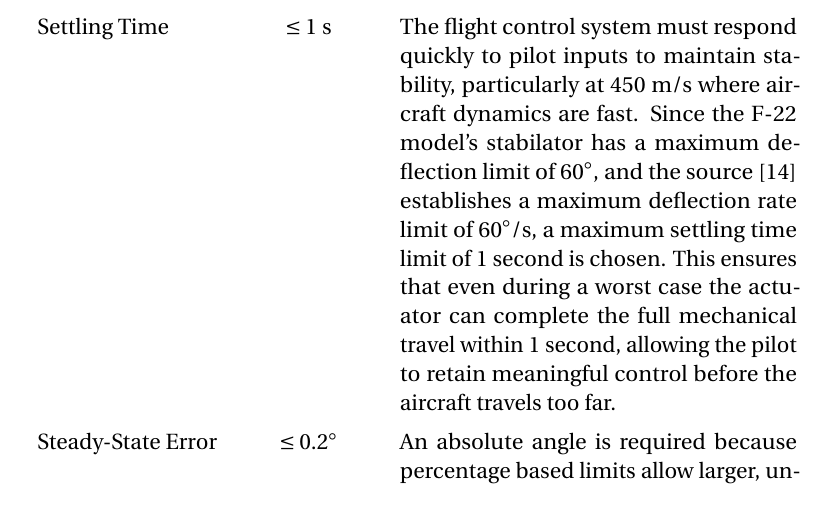
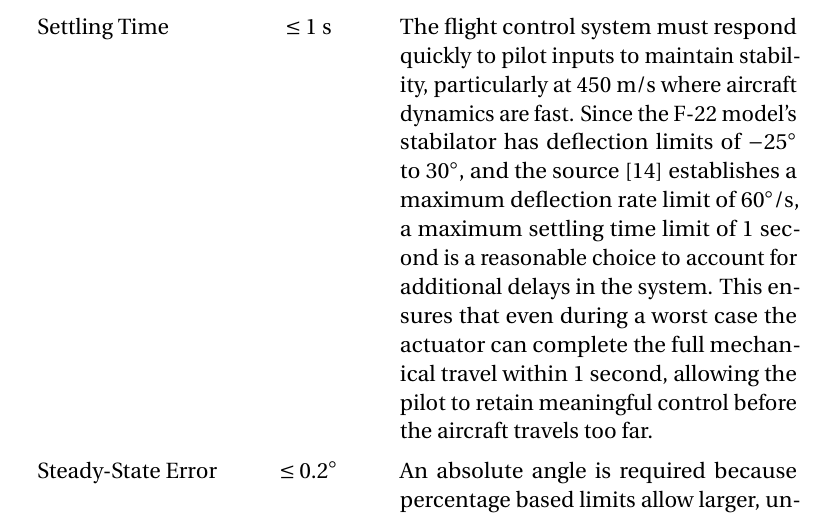
Before and after one commit to Arseni10Lk/Horizontal-Stabilator-Control-F22, a LaTeX thesis (Report/Report.tex): part of page 25 of 48, cut so that both start at the same text. Compiled offline with pdfLaTeX; a LaTeX package or settings file that is missing is left out.

Commit message:
Adjusted phrasing for accuracy

```diff
--- a/Report/Report.tex
+++ b/Report/Report.tex
@@ -715,7 +715,7 @@ hyphenation=true    % Hyphenation turn on/off
 			\hline
 			Overshoot & $\leq 5\%$ & At high velocities, excessive deflection beyond the commanded angle generates large aerodynamic loads, risking structural overload and loss of control. \\
 			\addlinespace
-			Settling Time & $\leq 1$ s & The flight control system must respond quickly to pilot inputs to maintain stability, particularly at 450 m/s where aircraft dynamics are fast. Since the F-22 model's stabilator has a maximum deflection limit of $60^\circ$, and the source \cite{Nguyen1979Simulator} establishes a maximum deflection rate limit of $60^\circ/\text{s}$, a maximum settling time limit of 1 second is chosen. This ensures that even during a worst case the actuator can complete the full mechanical travel within 1 second, allowing the pilot to retain meaningful control before the aircraft travels too far. \\
+			Settling Time & $\leq 1$ s & The flight control system must respond quickly to pilot inputs to maintain stability, particularly at 450 m/s where aircraft dynamics are fast. Since the F-22 model's stabilator has deflection limits of $-25^\circ$ to $30^\circ$, and the source \cite{Nguyen1979Simulator} establishes a maximum deflection rate limit of $60^\circ/\text{s}$, a maximum settling time limit of 1 second is a reasonable choice to account for additional delays in the system. This ensures that even during a worst case the actuator can complete the full mechanical travel within 1 second, allowing the pilot to retain meaningful control before the aircraft travels too far. \\
 			\addlinespace
 			Steady-State Error & $\leq 0.2^\circ$ & An absolute angle is required because percentage based limits allow larger, unacceptable errors during wide maneuvers. Keeping the error around $0.2^\circ$ stops the tail from catching excess air at 450 m/s, preventing fuel wasting drag and autopilot drift. \\
 			\hline
```
